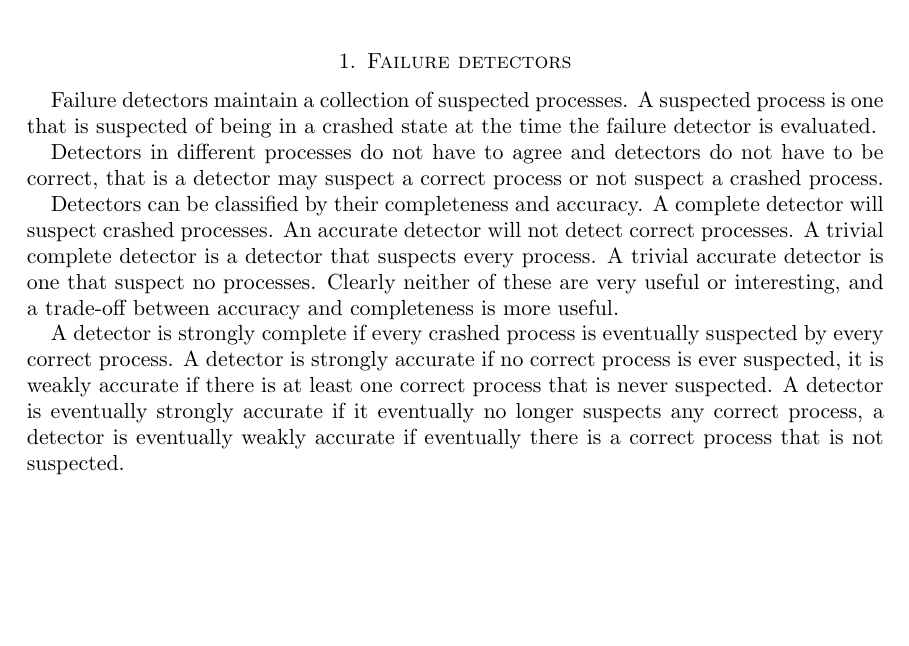
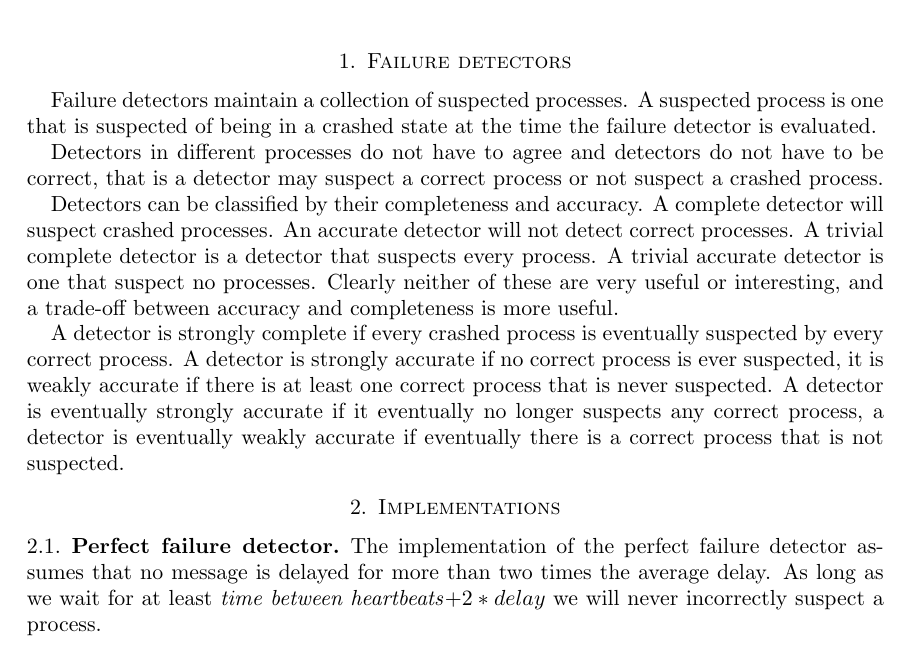
Before and after one commit to mt2309/Distributed, a LaTeX paper (report.tex): part of the page, cut so that both start at the same text, the shorter picture padded with empty space. Compiled offline with pdfLaTeX.

Commit message:
Perfect failure detector

```diff
--- a/report.tex
+++ b/report.tex
@@ -40,9 +40,16 @@ accurate if it eventually no longer suspects any correct process, a detector is
 eventually weakly accurate if eventually there is a correct process that is not
 suspected.
 
+\section{Implementations}
+
+\subsection{Perfect failure detector}
+
+The implementation of the perfect failure detector assumes that no message is
+delayed for more than two times the average delay. As long as we wait for at
+least \emph{time between heartbeats}$ + 2 * delay$ we will never incorrectly
+suspect a process.
 
 
-%\subsection{}
 
 
 \end{document}
```
